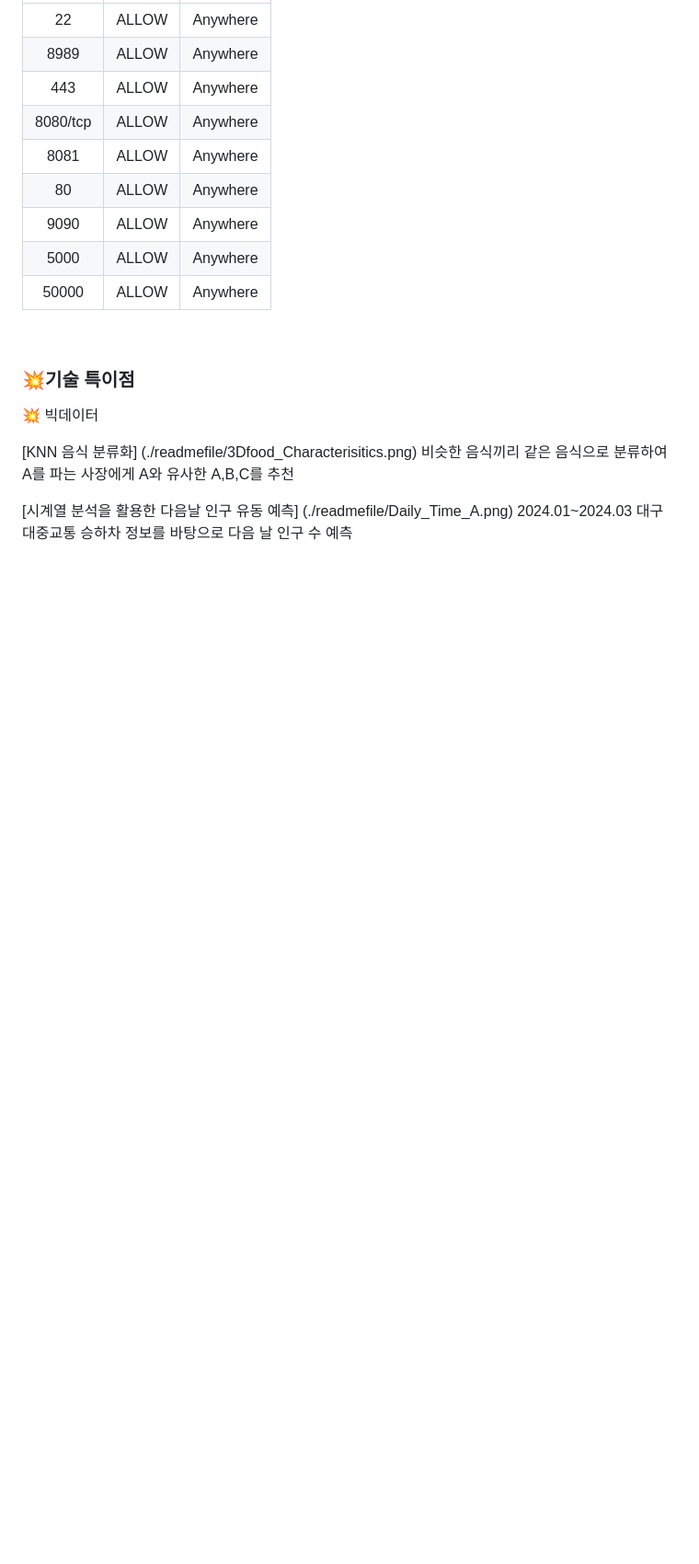
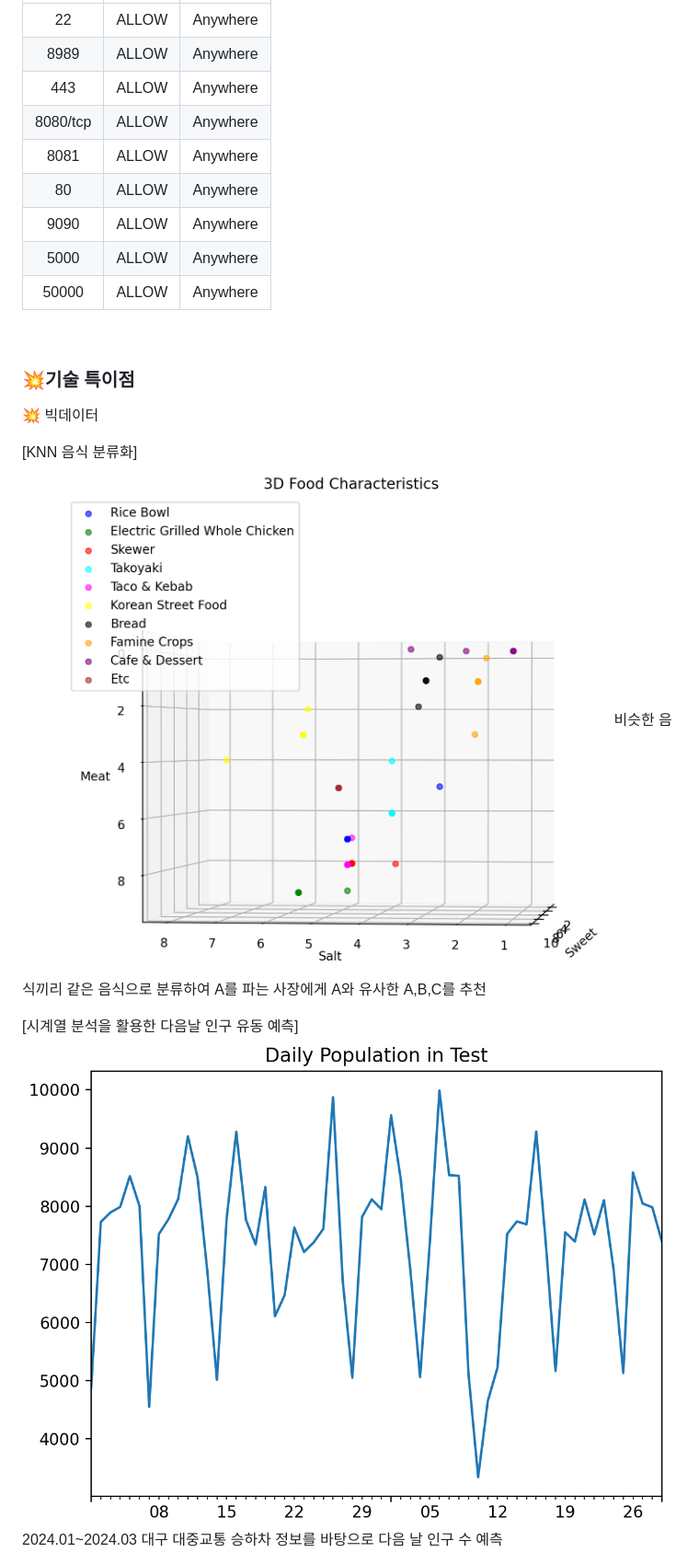
Before and after one commit to SteelZoo/Foorrng, a Markdown page: README.md, the part around one of its changes. Shown at 92% size. Rendered like a GitHub page; blank space fills up the shorter version.

```diff
--- a/README.md
+++ b/README.md
@@ -86,11 +86,11 @@
 >
 
 [KNN 음식 분류화]
-(./readmefile/3Dfood_Characterisitics.png)
+![Alt text](./readmefile/3Dfood_Characterisitics.png)
 비슷한 음식끼리 같은 음식으로 분류하여 A를 파는 사장에게 A와 유사한 A,B,C를 추천
 
 [시계열 분석을 활용한 다음날 인구 유동 예측]
-(./readmefile/Daily_Time_A.png)
+![Alt text](./readmefile/Daily_Time_A.png)
 2024.01~2024.03 대구 대중교통 승하차 정보를 바탕으로 다음 날 인구 수 예측
 
 [앙상블의 특성 이용]
```
Also changed, not shown: other parts of README.md (+4 -2 lines).
